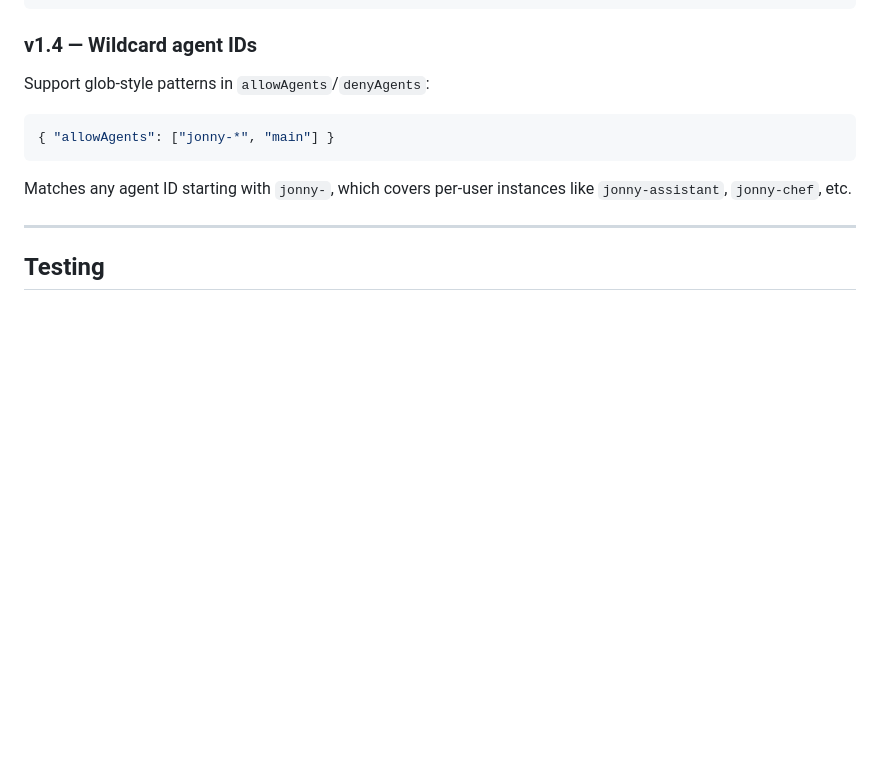
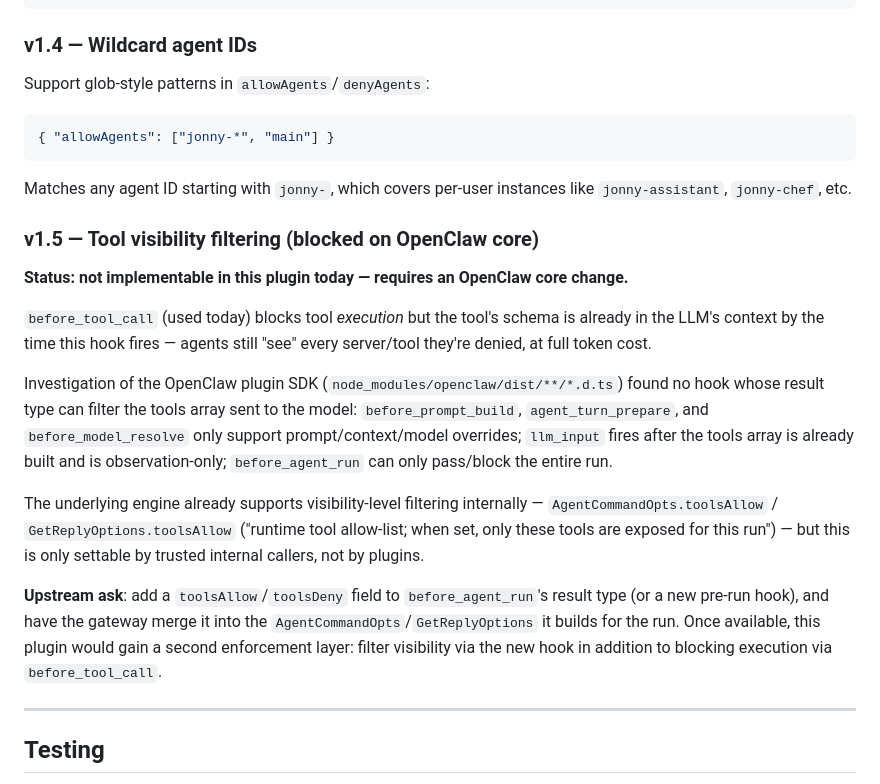
Before and after one commit to randuhmm/openclaw-agent-acl, a Markdown page: ARCHITECTURE.md, the part around the change. Rendered like a GitHub page; blank space fills up the shorter version.

Commit message:
docs: record tool-visibility filtering gap in roadmap
Investigated whether any OpenClaw plugin hook can restrict tool
*visibility* (vs. execution) to save context tokens on denied tools.
None of the current hook result types can filter the tools array sent
to the model — before_tool_call remains the correct hook for this
plugin. Documents the upstream gap and a concrete fix shape for
OpenClaw core (toolsAllow/toolsDeny on before_agent_run) so it isn't
re-investigated later.

```diff
--- a/ARCHITECTURE.md
+++ b/ARCHITECTURE.md
@@ -139,6 +139,32 @@ Support glob-style patterns in `allowAgents`/`denyAgents`:
 
 Matches any agent ID starting with `jonny-`, which covers per-user instances like `jonny-assistant`, `jonny-chef`, etc.
 
+### v1.5 — Tool visibility filtering (blocked on OpenClaw core)
+
+**Status: not implementable in this plugin today — requires an OpenClaw core change.**
+
+`before_tool_call` (used today) blocks tool *execution* but the tool's schema is
+already in the LLM's context by the time this hook fires — agents still "see"
+every server/tool they're denied, at full token cost.
+
+Investigation of the OpenClaw plugin SDK (`node_modules/openclaw/dist/**/*.d.ts`)
+found no hook whose result type can filter the tools array sent to the model:
+`before_prompt_build`, `agent_turn_prepare`, and `before_model_resolve` only
+support prompt/context/model overrides; `llm_input` fires after the tools array
+is already built and is observation-only; `before_agent_run` can only pass/block
+the entire run.
+
+The underlying engine already supports visibility-level filtering internally —
+`AgentCommandOpts.toolsAllow` / `GetReplyOptions.toolsAllow` ("runtime tool
+allow-list; when set, only these tools are exposed for this run") — but this is
+only settable by trusted internal callers, not by plugins.
+
+**Upstream ask**: add a `toolsAllow`/`toolsDeny` field to `before_agent_run`'s
+result type (or a new pre-run hook), and have the gateway merge it into the
+`AgentCommandOpts`/`GetReplyOptions` it builds for the run. Once available,
+this plugin would gain a second enforcement layer: filter visibility via the
+new hook in addition to blocking execution via `before_tool_call`.
+
 ---
 
 ## Testing
```
